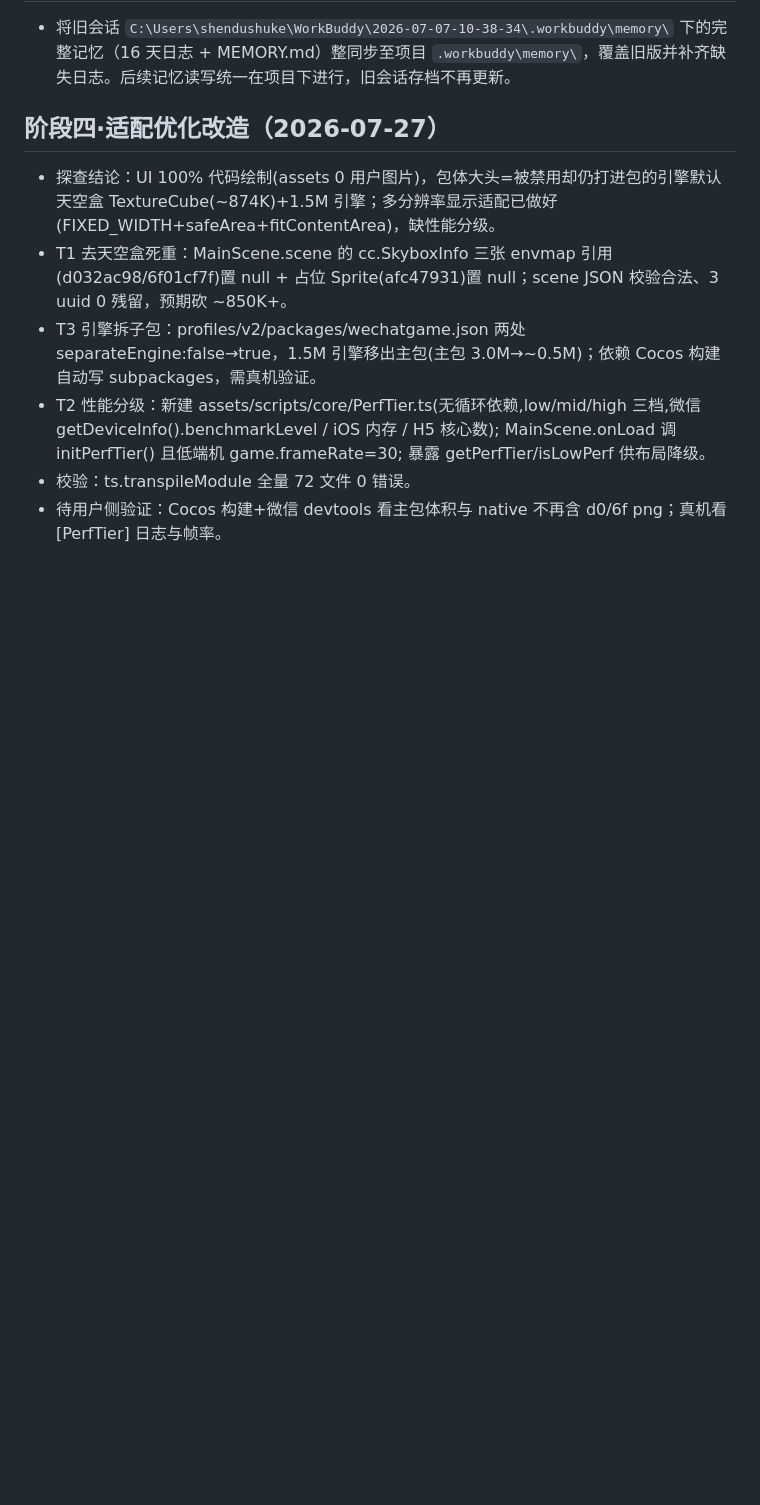
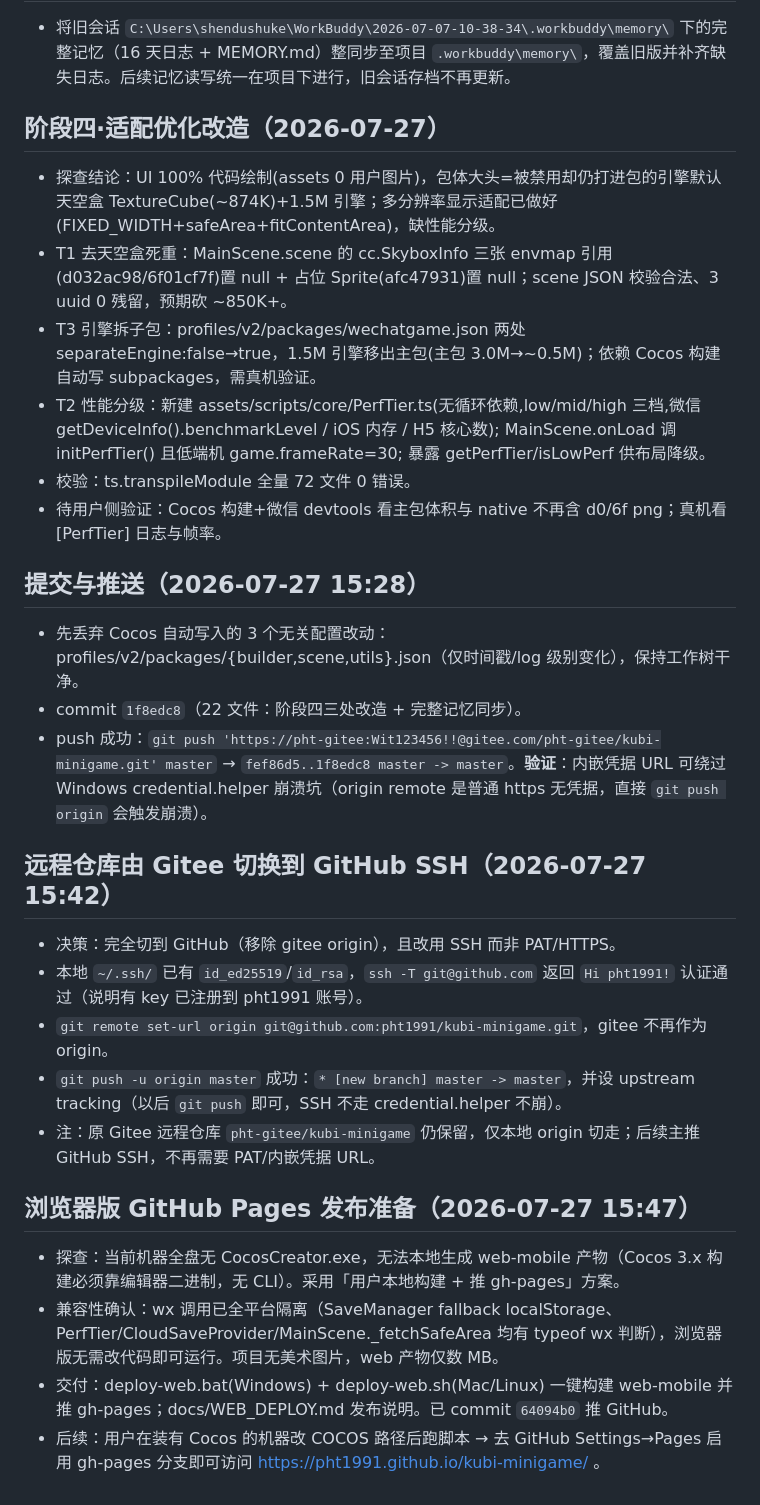
Before and after one commit to pht1991/kubi-minigame, a Markdown page: .workbuddy/memory/2026-07-27.md, the part around the change. Drawn GitHub-style; blank space fills up the shorter version.

Commit message:
docs(记忆): 记录远程切 GitHub SSH + 浏览器版发布脚本就绪

```diff
--- a/.workbuddy/memory/2026-07-27.md
+++ b/.workbuddy/memory/2026-07-27.md
@@ -23,3 +23,21 @@
 - T2 性能分级：新建 assets/scripts/core/PerfTier.ts(无循环依赖,low/mid/high 三档,微信 getDeviceInfo().benchmarkLevel / iOS 内存 / H5 核心数); MainScene.onLoad 调 initPerfTier() 且低端机 game.frameRate=30; 暴露 getPerfTier/isLowPerf 供布局降级。
 - 校验：ts.transpileModule 全量 72 文件 0 错误。
 - 待用户侧验证：Cocos 构建+微信 devtools 看主包体积与 native 不再含 d0/6f png；真机看 [PerfTier] 日志与帧率。
+
+## 提交与推送（2026-07-27 15:28）
+- 先丢弃 Cocos 自动写入的 3 个无关配置改动：profiles/v2/packages/{builder,scene,utils}.json（仅时间戳/log 级别变化），保持工作树干净。
+- commit `1f8edc8`（22 文件：阶段四三处改造 + 完整记忆同步）。
+- push 成功：`git push 'https://pht-gitee:Wit123456!!@gitee.com/pht-gitee/kubi-minigame.git' master` → `fef86d5..1f8edc8 master -> master`。**验证**：内嵌凭据 URL 可绕过 Windows credential.helper 崩溃坑（origin remote 是普通 https 无凭据，直接 `git push origin` 会触发崩溃）。
+
+## 远程仓库由 Gitee 切换到 GitHub SSH（2026-07-27 15:42）
+- 决策：完全切到 GitHub（移除 gitee origin），且改用 SSH 而非 PAT/HTTPS。
+- 本地 `~/.ssh/` 已有 `id_ed25519`/`id_rsa`，`ssh -T git@github.com` 返回 `Hi pht1991!` 认证通过（说明有 key 已注册到 pht1991 账号）。
+- `git remote set-url origin git@github.com:pht1991/kubi-minigame.git`，gitee 不再作为 origin。
+- `git push -u origin master` 成功：`* [new branch] master -> master`，并设 upstream tracking（以后 `git push` 即可，SSH 不走 credential.helper 不崩）。
+- 注：原 Gitee 远程仓库 `pht-gitee/kubi-minigame` 仍保留，仅本地 origin 切走；后续主推 GitHub SSH，不再需要 PAT/内嵌凭据 URL。
+
+## 浏览器版 GitHub Pages 发布准备（2026-07-27 15:47）
+- 探查：当前机器全盘无 CocosCreator.exe，无法本地生成 web-mobile 产物（Cocos 3.x 构建必须靠编辑器二进制，无 CLI）。采用「用户本地构建 + 推 gh-pages」方案。
+- 兼容性确认：wx 调用已全平台隔离（SaveManager fallback localStorage、PerfTier/CloudSaveProvider/MainScene._fetchSafeArea 均有 typeof wx 判断），浏览器版无需改代码即可运行。项目无美术图片，web 产物仅数 MB。
+- 交付：deploy-web.bat(Windows) + deploy-web.sh(Mac/Linux) 一键构建 web-mobile 并推 gh-pages；docs/WEB_DEPLOY.md 发布说明。已 commit `64094b0` 推 GitHub。
+- 后续：用户在装有 Cocos 的机器改 COCOS 路径后跑脚本 → 去 GitHub Settings→Pages 启用 gh-pages 分支即可访问 https://pht1991.github.io/kubi-minigame/ 。
```
Also changed, not shown: .workbuddy/memory/MEMORY.md (+1 -1 lines).
